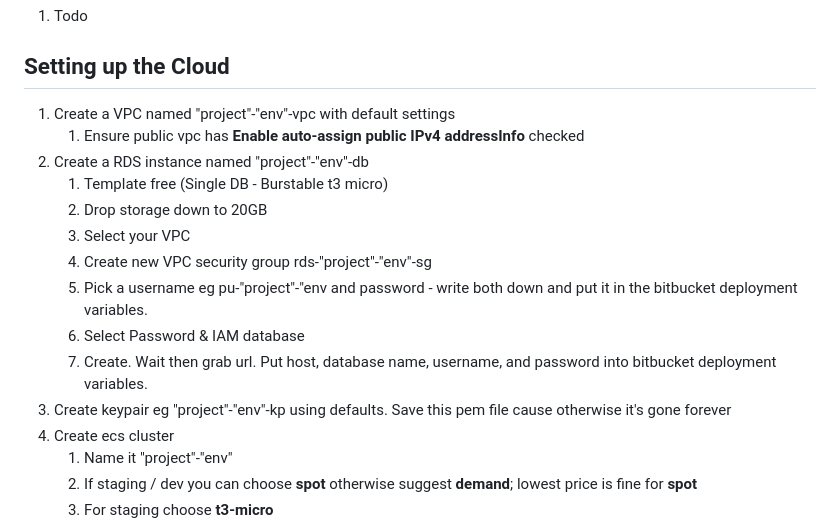
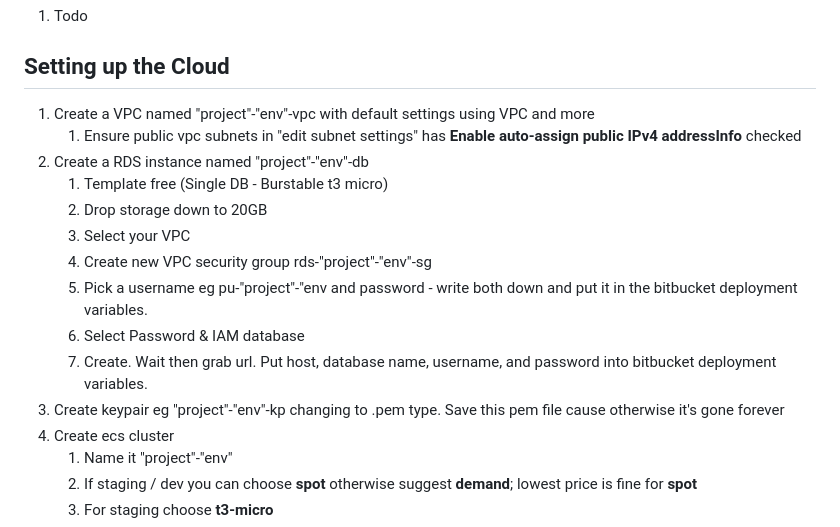
Before and after one commit to hunterwilliams/base-backend-server, a Markdown page: readme.md, the part around one of its changes. Drawn GitHub-style.

```diff
--- a/readme.md
+++ b/readme.md
@@ -44,8 +44,8 @@ for security reason
 
 ## Setting up the Cloud
 
-1. Create a VPC named "project"-"env"-vpc with default settings
-   1. Ensure public vpc has **Enable auto-assign public IPv4 addressInfo** checked
+1. Create a VPC named "project"-"env"-vpc with default settings using VPC and more
+   1. Ensure public vpc subnets in "edit subnet settings" has **Enable auto-assign public IPv4 addressInfo** checked
 2. Create a RDS instance named "project"-"env"-db
    1. Template free (Single DB - Burstable t3 micro)
    2. Drop storage down to 20GB
@@ -54,7 +54,7 @@ for security reason
    5. Pick a username eg pu-"project"-"env and password - write both down and put it in the bitbucket deployment variables.
    6. Select Password & IAM database
    7. Create. Wait then grab url. Put host, database name, username, and password into bitbucket deployment variables.
-3. Create keypair eg "project"-"env"-kp using defaults. Save this pem file cause otherwise it's gone forever
+3. Create keypair eg "project"-"env"-kp changing to .pem type. Save this pem file cause otherwise it's gone forever
 4. Create ecs cluster
    1. Name it "project"-"env"
    2. If staging / dev you can choose **spot** otherwise suggest **demand**; lowest price is fine for **spot**
```
Also changed, not shown: other parts of readme.md (+41 -0 lines).
